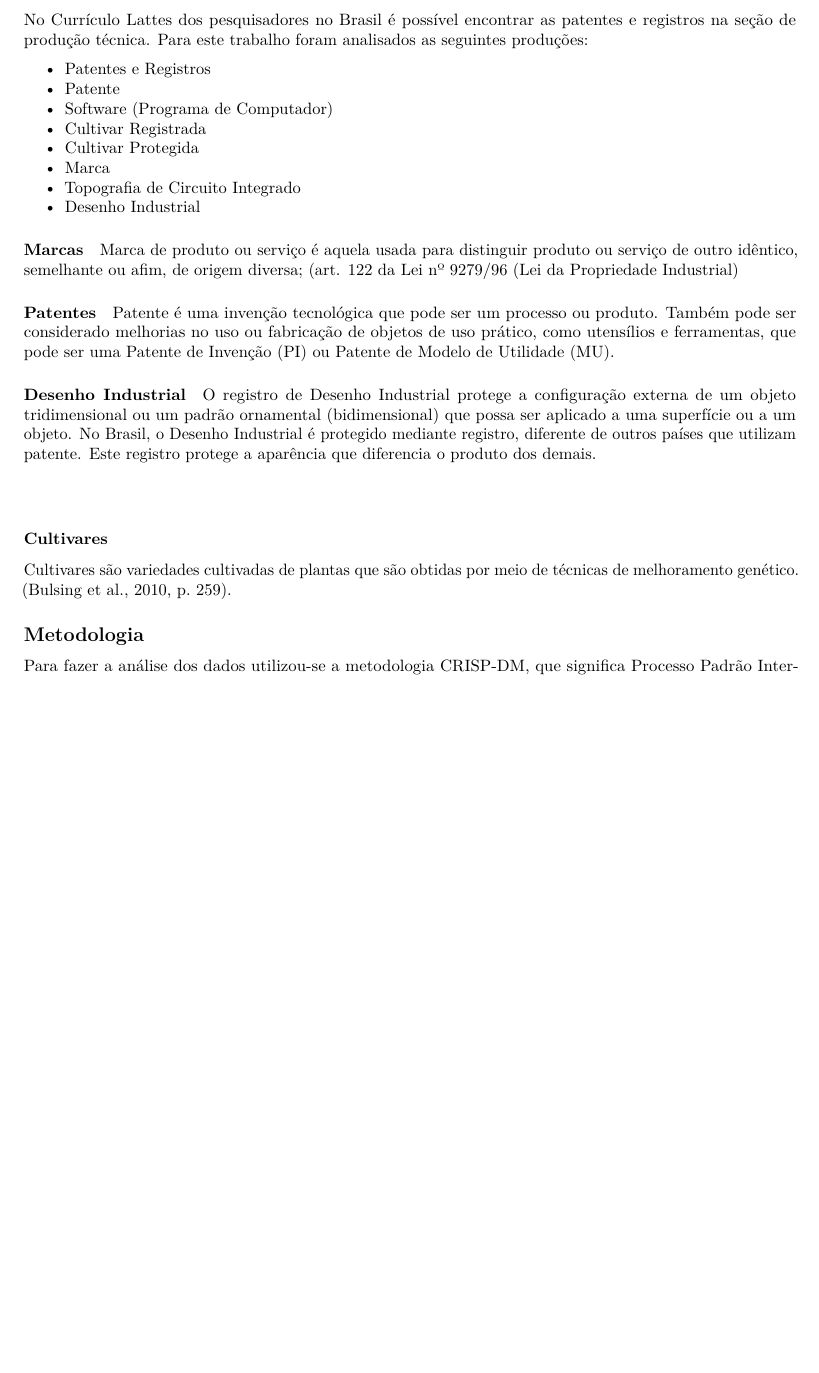
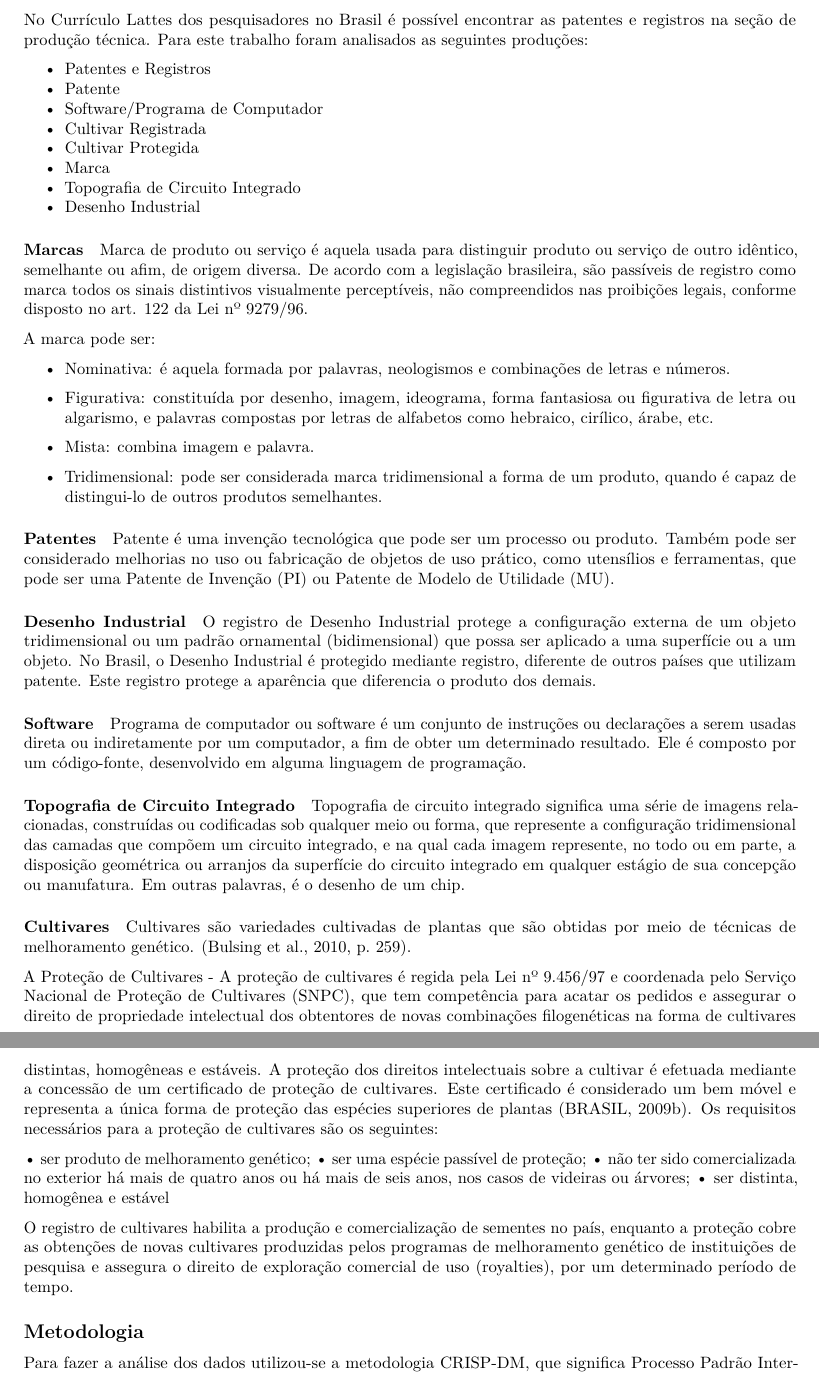
Before and after one commit to matheusbsilva/lattes_patents, an R Markdown document (relatorio.Rmd): part of page 2 of 3 before the commit and two parts of pages 2 and 3 of 4 after it, the two joined at a grey line, cut so that both start at the same text, the shorter picture padded with empty space. Rendered offline with R 4.5, knitr and Pandoc, then LaTeX, with nearby package versions.

Commit message:
Update patents kind

```diff
--- a/relatorio.Rmd
+++ b/relatorio.Rmd
@@ -40,7 +40,7 @@ Para este trabalho foram analisados as seguintes produções:
 
 - Patentes e Registros
 - Patente
-- Software (Programa de Computador)
+- Software/Programa de Computador
 - Cultivar Registrada
 - Cultivar Protegida
 - Marca
@@ -50,7 +50,18 @@ Para este trabalho foram analisados as seguintes produções:
 
 #### Marcas
 
-Marca de produto ou serviço é aquela usada para distinguir produto ou serviço de outro idêntico, semelhante ou afim, de origem diversa; (art. 122 da Lei nº 9279/96 (Lei da Propriedade Industrial)
+Marca de produto ou serviço é aquela usada para distinguir produto ou serviço de outro idêntico, semelhante ou afim, de origem diversa. De acordo com a legislação brasileira, são passíveis de registro como marca todos os sinais distintivos visualmente perceptíveis, não compreendidos nas proibições legais, conforme disposto no art. 122 da Lei nº 9279/96.
+
+A marca pode ser:
+
+- Nominativa: é aquela formada por palavras, neologismos e combinações de letras e números.
+
+- Figurativa: constituída por desenho, imagem, ideograma, forma fantasiosa ou figurativa de letra ou algarismo, e palavras compostas por letras de alfabetos como hebraico, cirílico, árabe, etc.
+
+- Mista: combina imagem e palavra.
+
+- Tridimensional: pode ser considerada marca tridimensional a forma de um produto, quando é capaz de distingui-lo de outros produtos semelhantes.
+
 
 #### Patentes
 
@@ -60,17 +71,34 @@ Patente é uma invenção tecnológica que pode ser um processo ou produto. Tamb
 
 O registro de Desenho Industrial protege a configuração externa de um objeto tridimensional ou um padrão ornamental (bidimensional) que possa ser aplicado a uma superfície ou a um objeto. No Brasil, o Desenho Industrial é protegido mediante registro, diferente de outros países que utilizam patente. Este registro protege a aparência que diferencia o produto dos demais.
 
-####
+#### Software
 
+Programa de computador ou software é um conjunto de instruções ou declarações a serem usadas direta ou indiretamente por um computador, a fim de obter um determinado resultado. Ele é composto por um código-fonte, desenvolvido em alguma linguagem de programação.
 
+#### Topografia de Circuito Integrado
 
+Topografia de circuito integrado significa uma série de imagens relacionadas, construídas ou codificadas sob qualquer meio ou forma, que represente a configuração tridimensional das camadas que compõem um circuito integrado, e na qual cada imagem represente, no todo ou em parte, a disposição geométrica ou arranjos da superfície do circuito integrado em qualquer estágio de sua concepção ou manufatura. Em outras palavras, é o desenho de um chip.
 
-
-
-
-### Cultivares
+#### Cultivares
 
 Cultivares são variedades cultivadas de plantas que são obtidas por meio de técnicas de melhoramento genético. (Bulsing et al., 2010, p. 259).
+
+A Proteção de Cultivares - A proteção de cultivares é regida pela Lei nº 9.456/97 e
+coordenada pelo Serviço Nacional de Proteção de Cultivares (SNPC), que tem competência
+para acatar os pedidos e assegurar o direito de propriedade intelectual dos
+obtentores de novas combinações filogenéticas na forma de cultivares distintas,
+homogêneas e estáveis. A proteção dos direitos intelectuais sobre a cultivar é efetuada
+mediante a concessão de um certificado de proteção de cultivares. Este certificado é considerado um bem móvel e representa a única forma de proteção das espécies superiores de plantas (BRASIL, 2009b).
+Os requisitos necessários para a proteção de cultivares são os seguintes:
+
+• ser produto de melhoramento genético;
+• ser uma espécie passível de proteção;
+• não ter sido comercializada no exterior há mais de quatro anos ou há mais de seis anos, nos casos de videiras ou
+árvores;
+• ser distinta, homogênea e estável
+
+O registro de cultivares habilita a produção e comercialização de sementes no país, enquanto a proteção cobre as obtenções de novas cultivares produzidas pelos programas de melhoramento genético de instituições
+de pesquisa e assegura o direito de exploração comercial de uso (royalties), por um determinado período de tempo.
 
 
 ## Metodologia
```
Also changed, not shown: relatorio.Rmd (3 more changed lines).
